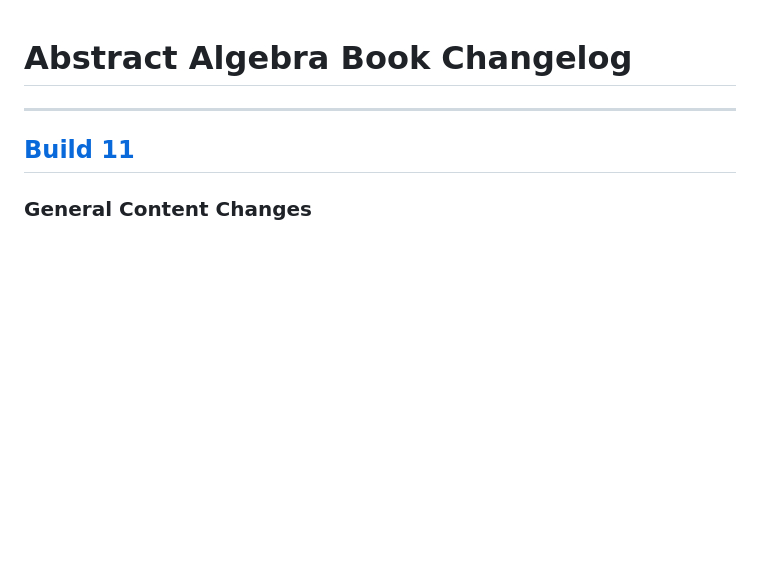
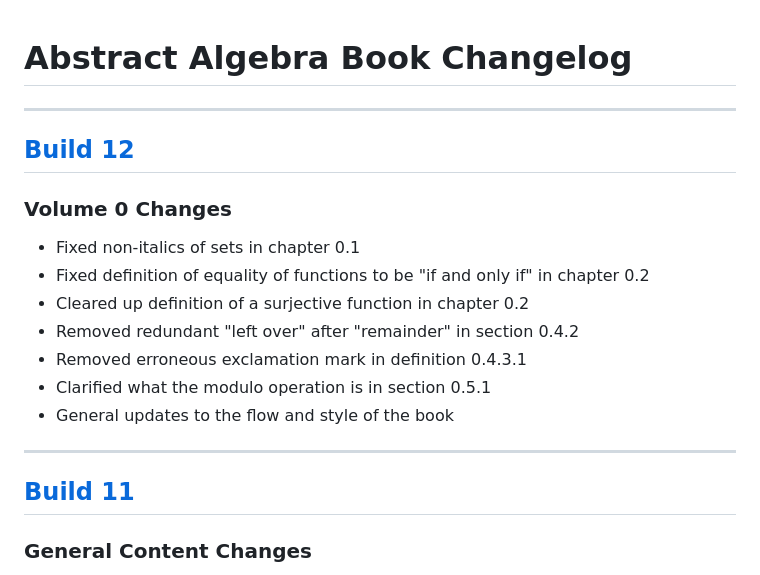
Before and after one commit to PhotonicGluon/Abstract-Algebra-Book, a Markdown page: CHANGELOG.md, the part around the change. Drawn GitHub-style; blank space fills up the shorter version.

Commit message:
Add changelog for volume 0

```diff
--- a/CHANGELOG.md
+++ b/CHANGELOG.md
@@ -1,4 +1,16 @@
 # Abstract Algebra Book Changelog
+
+---
+## [Build 12](https://github.com/PhotonicGluon/Abstract-Algebra-Book/compare/build-11...build-12)
+
+### Volume 0 Changes
+- Fixed non-italics of sets in chapter 0.1
+- Fixed definition of equality of functions to be "if and only if" in chapter 0.2
+- Cleared up definition of a surjective function in chapter 0.2
+- Removed redundant "left over" after "remainder" in section 0.4.2
+- Removed erroneous exclamation mark in definition 0.4.3.1
+- Clarified what the modulo operation is in section 0.5.1
+- General updates to the flow and style of the book
 
 ---
 ## [Build 11](https://github.com/PhotonicGluon/Abstract-Algebra-Book/compare/build-10...build-11)
```
